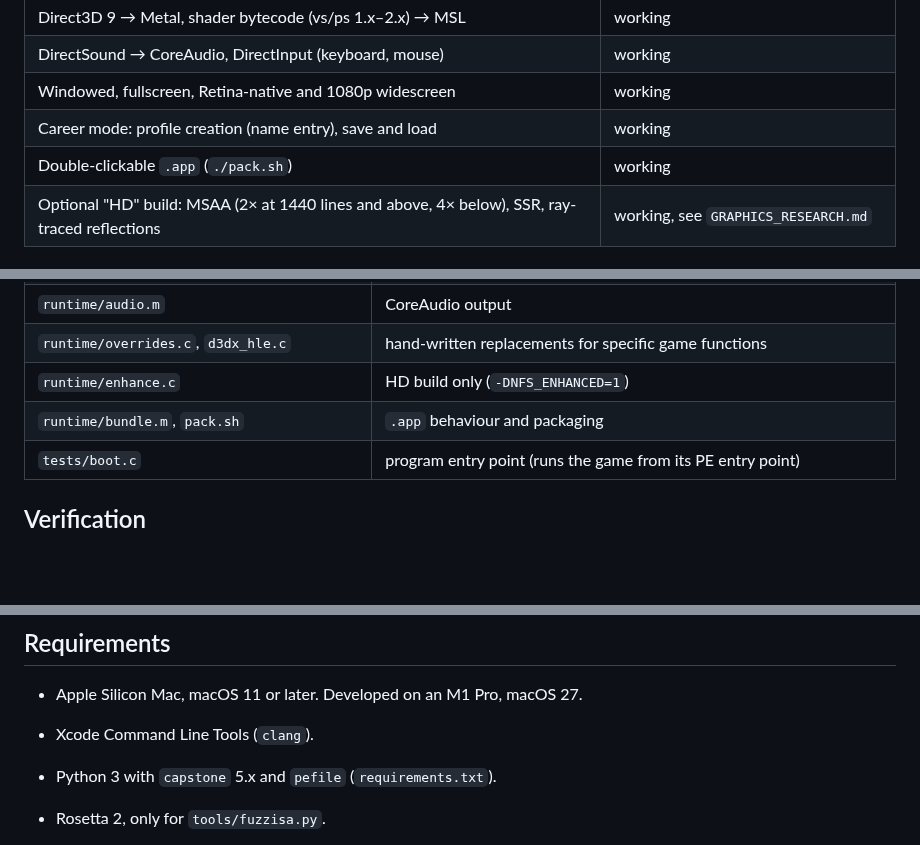
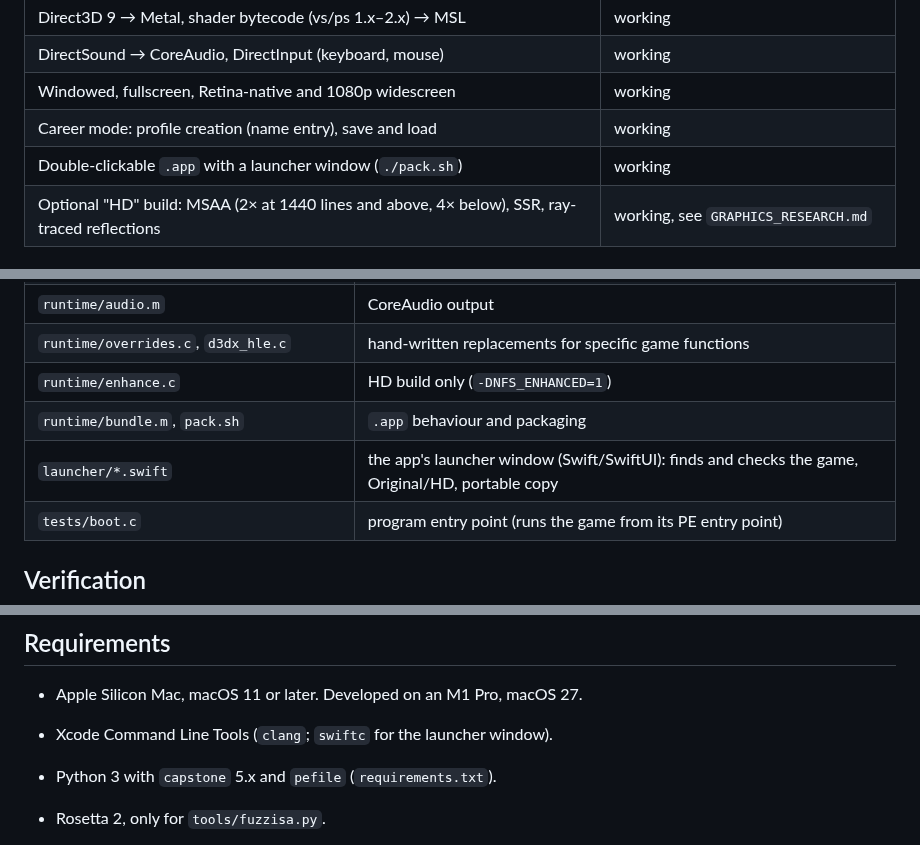
Before and after one commit to 007hacky007/NFSU2-macOS-native, a Markdown page: README.md, 3 parts joined by grey strips. Rendered like a GitHub page; blank space fills up the shorter version.

```diff
--- a/README.md
+++ b/README.md
@@ -35,7 +35,7 @@ The game boots, reaches the menus, and races are playable with sound.
 | DirectSound → CoreAudio, DirectInput (keyboard, mouse) | working |
 | Windowed, fullscreen, Retina-native and 1080p widescreen | working |
 | Career mode: profile creation (name entry), save and load | working |
-| Double-clickable `.app` (`./pack.sh`) | working |
+| Double-clickable `.app` with a launcher window (`./pack.sh`) | working |
 | Optional "HD" build: MSAA (2× at 1440 lines and above, 4× below), SSR, ray-traced reflections | working, see `GRAPHICS_RESEARCH.md` |
 
 ### Known limitations
@@ -107,6 +107,7 @@ out/nfsu2_boot            ~35 MB arm64 Mach-O
 | `runtime/overrides.c`, `d3dx_hle.c` | hand-written replacements for specific game functions |
 | `runtime/enhance.c` | HD build only (`-DNFS_ENHANCED=1`) |
 | `runtime/bundle.m`, `pack.sh` | `.app` behaviour and packaging |
+| `launcher/*.swift` | the app's launcher window (Swift/SwiftUI): finds and checks the game, Original/HD, portable copy |
 | `tests/boot.c` | program entry point (runs the game from its PE entry point) |
 
 ## Verification
@@ -149,7 +150,7 @@ HD build draws about 18 W.
 ## Requirements
 
 - Apple Silicon Mac, macOS 11 or later. Developed on an M1 Pro, macOS 27.
-- Xcode Command Line Tools (`clang`).
+- Xcode Command Line Tools (`clang`; `swiftc` for the launcher window).
 - Python 3 with `capstone` 5.x and `pefile` (`requirements.txt`).
 - Rosetta 2, only for `tools/fuzzisa.py`.
 - Your own installation of the game, with this exact executable:
```
Also changed, not shown: other parts of README.md (+33 -11 lines), PROJECT.md (+53 -0 lines), screenshots/selected/launcher.png (added), 7 other files.
